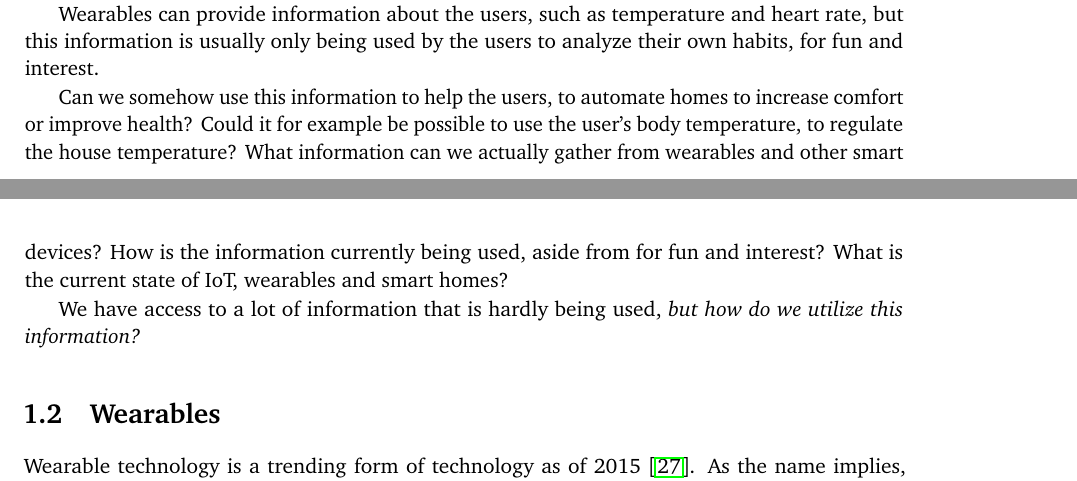
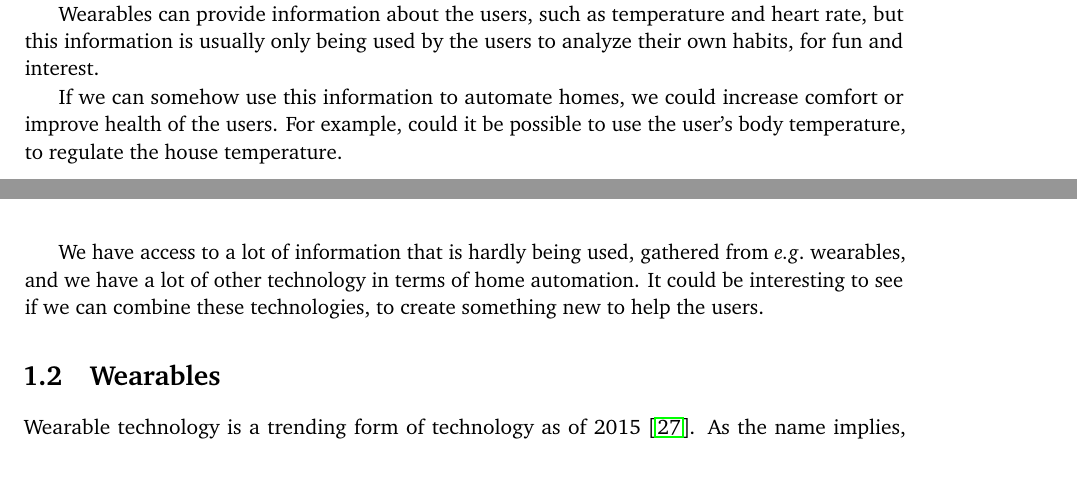
Before and after one commit to simonbs/forspeciale, a LaTeX thesis (master.tex, which reads content/introduction/initproblem.tex): two parts of pages 9 and 10 of 38, joined at a grey line, cut so that both start at the same text. Compiled offline with pdfLaTeX.

Commit message:
Updatede init problem

```diff
--- a/content/introduction/initproblem.tex
+++ b/content/introduction/initproblem.tex
@@ -7,14 +7,13 @@ such as temperature and heart rate,
 but this information is usually only being used by the users to analyze their own habits,
 for fun and interest.
 
-Can we somehow use this information to help the users,
-to automate homes to increase comfort or improve health?
-Could it for example be possible to use the user's body temperature,
-to regulate the house temperature?
-What information can we actually gather from wearables and other smart devices?
-How is the information currently being used,
-aside from for fun and interest?
-What is the current state of IoT, wearables and smart homes?
+If we can somehow use this information to automate homes,
+we could increase comfort or improve health of the users.
+For example, could it be possible to use the user's body temperature,
+to regulate the house temperature.
 
 We have access to a lot of information that is hardly being used,
-\emph{but how do we utilize this information?}
+gathered from \eg wearables,
+and we have a lot of other technology in terms of home automation.
+It could be interesting to see if we can combine these technologies,
+to create something new to help the users.
```
